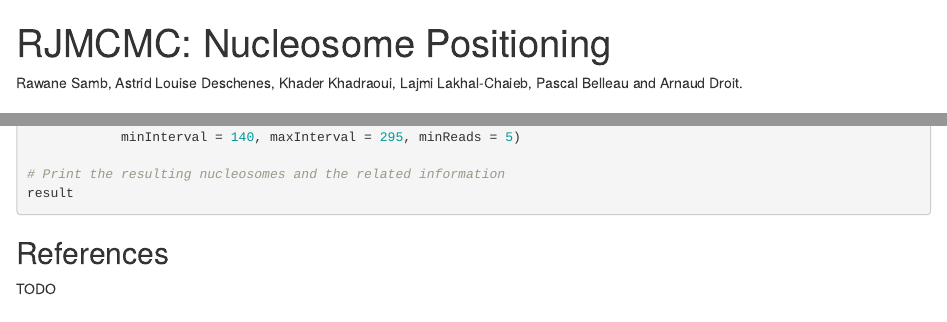
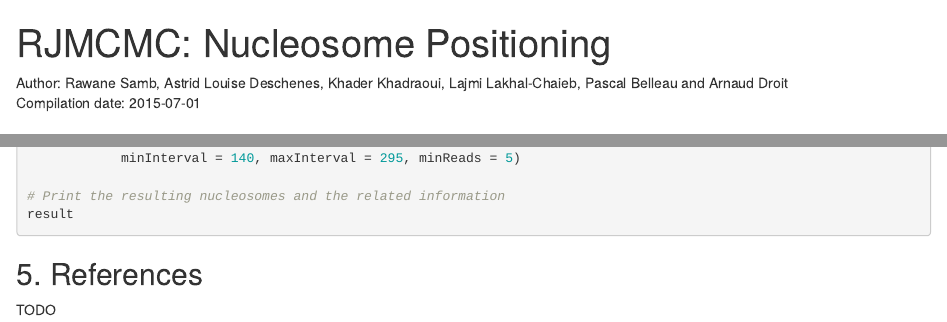
Before and after one commit to ArnaudDroitLab/RJMCMC, an R Markdown document (vignettes/rjmcmc.Rmd): the page in a window 1100 px wide, from its top, and a second part further down, joined at a grey line. Rendered offline with R 4.5, knitr and Pandoc, with nearby package versions; the code chunks are not run, so their results and figures are left out; drawn as R Markdown's standard HTML page in place of the format the file asks for.

Commit message:
Updating text in vignette

````diff
--- a/vignettes/rjmcmc.Rmd
+++ b/vignettes/rjmcmc.Rmd
@@ -15,8 +15,9 @@ output:
 BiocStyle::markdown()
 ```
 
-Rawane Samb, Astrid Louise Deschenes, Khader Khadraoui, Lajmi Lakhal-Chaieb,
-Pascal Belleau and Arnaud Droit.
+Author: Rawane Samb, Astrid Louise Deschenes, Khader Khadraoui, Lajmi Lakhal-Chaieb,
+Pascal Belleau and Arnaud Droit<br />
+Compilation date: `r Sys.Date()`
 
 ## 1. Licensing and citing
 
@@ -65,6 +66,6 @@ result <- RJMCMC(startPosForwardReads = reads_demo$readsForward,
 result
 ```
 
-## References
+## 5. References
 
 TODO
````
